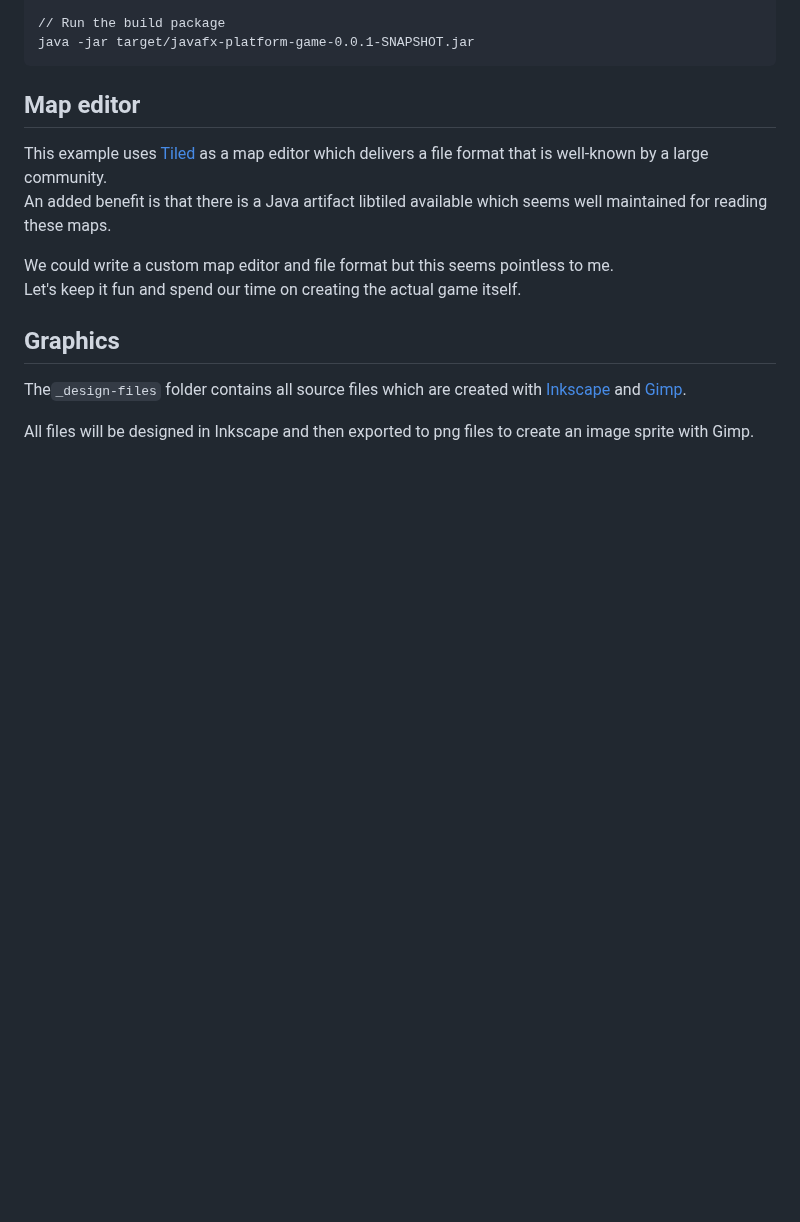
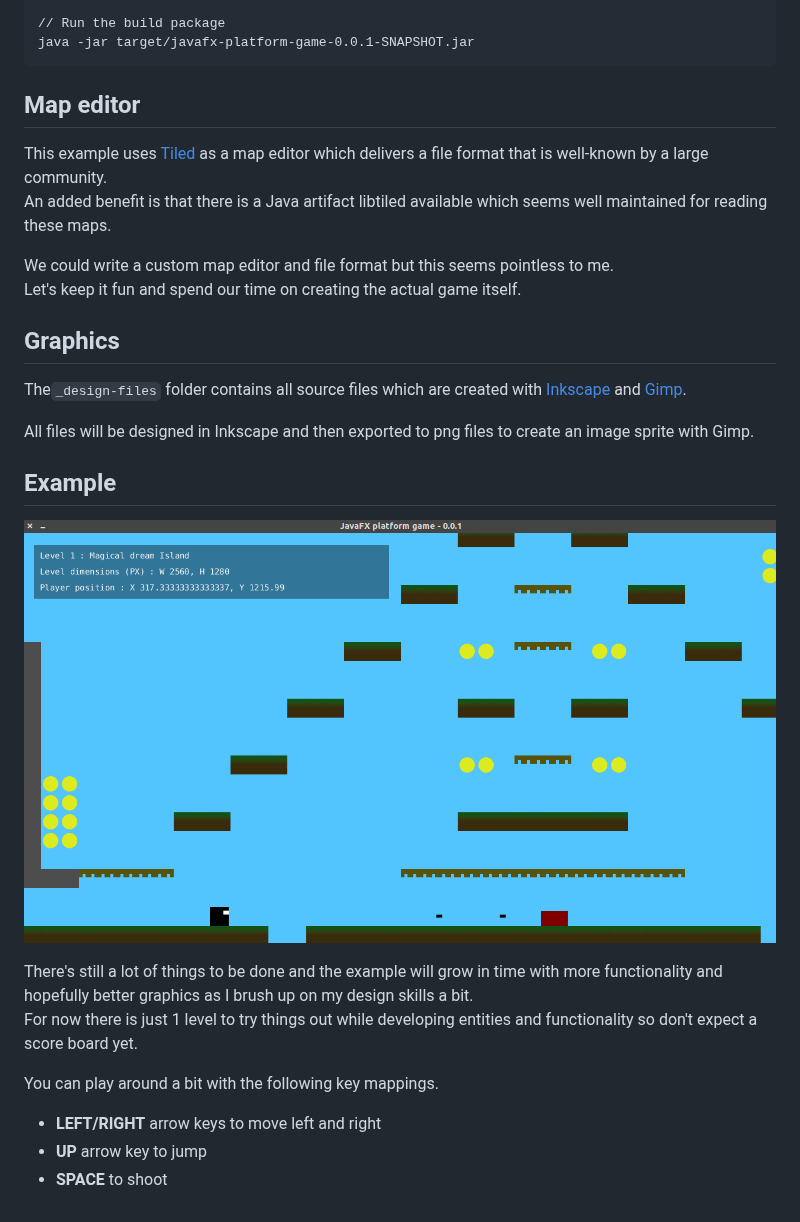
Before and after one commit to zonaut/javafx-platform-game, a Markdown page: README.md, the part around the change. GitHub-like rendering; pictures changed too: _documentation/images/screenshot.png (added); blank space fills up the shorter version.

```diff
--- a/README.md
+++ b/README.md
@@ -31,3 +31,16 @@ Let's keep it fun and spend our time on creating the actual game itself.
 The`_design-files` folder contains all source files which are created with [Inkscape](https://inkscape.org/) and [Gimp](https://www.gimp.org/).
 
 All files will be designed in Inkscape and then exported to png files to create an image sprite with Gimp.
+
+## Example
+
+![screenshot](_documentation/images/screenshot.png)
+
+There's still a lot of things to be done and the example will grow in time with more functionality and hopefully better graphics as I brush up on my design skills a bit.
+For now there is just 1 level to try things out while developing entities and functionality so don't expect a score board yet.
+
+You can play around a bit with the following key mappings.
+
+* **LEFT/RIGHT** arrow keys to move left and right
+* **UP** arrow key to jump
+* **SPACE** to shoot
```
Also changed, not shown: 2 other files.
